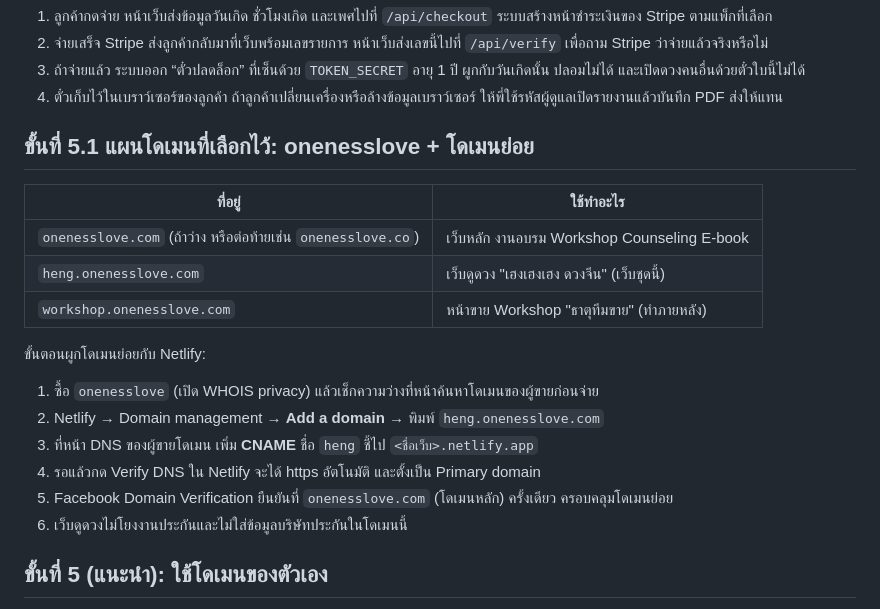
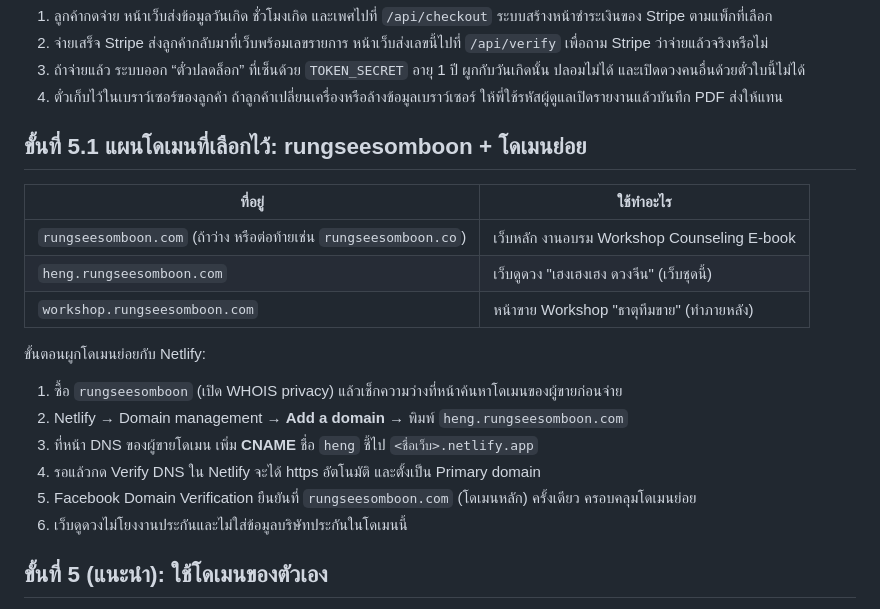
Before and after one commit to PPui95/Models-Prompt-GPT, a Markdown page: SETUP-TH.md, the part around the change. Drawn GitHub-style.

Commit message:
Use rungseesomboon.com as main domain in setup guide
Co-Authored-By: Claude Sonnet 5.5 <noreply@anthropic.com>
Claude-Session: https://claude.ai/code/session_01Q75ym8CXPuC76rMGcxEmS2

```diff
--- a/SETUP-TH.md
+++ b/SETUP-TH.md
@@ -80,20 +80,20 @@ const CONFIG={
 3. ถ้าจ่ายแล้ว ระบบออก “ตั๋วปลดล็อก” ที่เซ็นด้วย `TOKEN_SECRET` อายุ 1 ปี ผูกกับวันเกิดนั้น ปลอมไม่ได้ และเปิดดวงคนอื่นด้วยตั๋วใบนี้ไม่ได้
 4. ตั๋วเก็บไว้ในเบราว์เซอร์ของลูกค้า ถ้าลูกค้าเปลี่ยนเครื่องหรือล้างข้อมูลเบราว์เซอร์ ให้พี่ใช้รหัสผู้ดูแลเปิดรายงานแล้วบันทึก PDF ส่งให้แทน
 
-## ขั้นที่ 5.1 แผนโดเมนที่เลือกไว้: onenesslove + โดเมนย่อย
+## ขั้นที่ 5.1 แผนโดเมนที่เลือกไว้: rungseesomboon + โดเมนย่อย
 
 | ที่อยู่ | ใช้ทำอะไร |
 |---|---|
-| `onenesslove.com` (ถ้าว่าง หรือต่อท้ายเช่น `onenesslove.co`) | เว็บหลัก งานอบรม Workshop Counseling E-book |
-| `heng.onenesslove.com` | เว็บดูดวง "เฮงเฮงเฮง ดวงจีน" (เว็บชุดนี้) |
-| `workshop.onenesslove.com` | หน้าขาย Workshop "ธาตุทีมขาย" (ทำภายหลัง) |
+| `rungseesomboon.com` (ถ้าว่าง หรือต่อท้ายเช่น `rungseesomboon.co`) | เว็บหลัก งานอบรม Workshop Counseling E-book |
+| `heng.rungseesomboon.com` | เว็บดูดวง "เฮงเฮงเฮง ดวงจีน" (เว็บชุดนี้) |
+| `workshop.rungseesomboon.com` | หน้าขาย Workshop "ธาตุทีมขาย" (ทำภายหลัง) |
 
 ขั้นตอนผูกโดเมนย่อยกับ Netlify:
-1. ซื้อ `onenesslove` (เปิด WHOIS privacy) แล้วเช็กความว่างที่หน้าค้นหาโดเมนของผู้ขายก่อนจ่าย
-2. Netlify → Domain management → **Add a domain** → พิมพ์ `heng.onenesslove.com`
+1. ซื้อ `rungseesomboon` (เปิด WHOIS privacy) แล้วเช็กความว่างที่หน้าค้นหาโดเมนของผู้ขายก่อนจ่าย
+2. Netlify → Domain management → **Add a domain** → พิมพ์ `heng.rungseesomboon.com`
 3. ที่หน้า DNS ของผู้ขายโดเมน เพิ่ม **CNAME** ชื่อ `heng` ชี้ไป `<ชื่อเว็บ>.netlify.app`
 4. รอแล้วกด Verify DNS ใน Netlify จะได้ https อัตโนมัติ และตั้งเป็น Primary domain
-5. Facebook Domain Verification ยืนยันที่ `onenesslove.com` (โดเมนหลัก) ครั้งเดียว ครอบคลุมโดเมนย่อย
+5. Facebook Domain Verification ยืนยันที่ `rungseesomboon.com` (โดเมนหลัก) ครั้งเดียว ครอบคลุมโดเมนย่อย
 6. เว็บดูดวงไม่โยงงานประกันและไม่ใส่ข้อมูลบริษัทประกันในโดเมนนี้
 
 ## ขั้นที่ 5 (แนะนำ): ใช้โดเมนของตัวเอง
```
